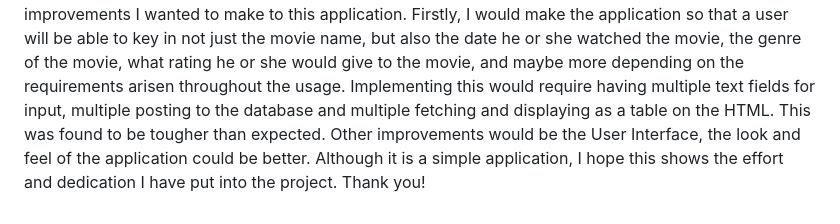
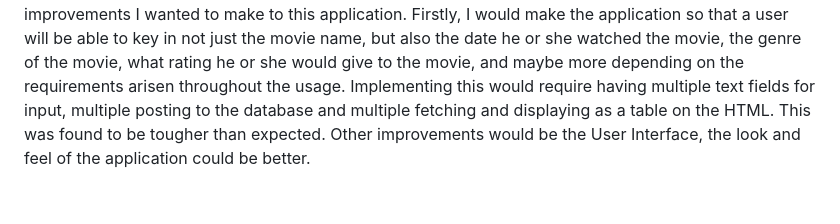
Before and after one commit to Phyo-Thant-Aung/Project_Website_MovieLog, a Markdown page: README.md, the part around the change. Rendered like a GitHub page.

```diff
--- a/README.md
+++ b/README.md
@@ -13,4 +13,3 @@ Views.py is also implemented to make sure that the user will not see certain pag
 Other implementations include making sure passwords are matching when signing up, not allowing the user to log in when it is incorrect password, not allowing to key in a movie when it’s just a single word. When these restrictions are faced by the user, they are alerted with flash messages that are implemented in views.py and auth.py.
 There are many improvements I wanted to make to this application. Firstly, I would make the application so that a user will be able to key in not just the movie name, but also the date he or she watched the movie, the genre of the movie, what rating he or she would give to the movie, and maybe more depending on the requirements arisen throughout the usage. Implementing this would require having multiple text fields for input, multiple posting to the database and multiple fetching and displaying as a table on the HTML. This was found to be tougher than expected.
 Other improvements would be the User Interface, the look and feel of the application could be better.
-Although it is a simple application, I hope this shows the effort and dedication I have put into the project. Thank you!
```
